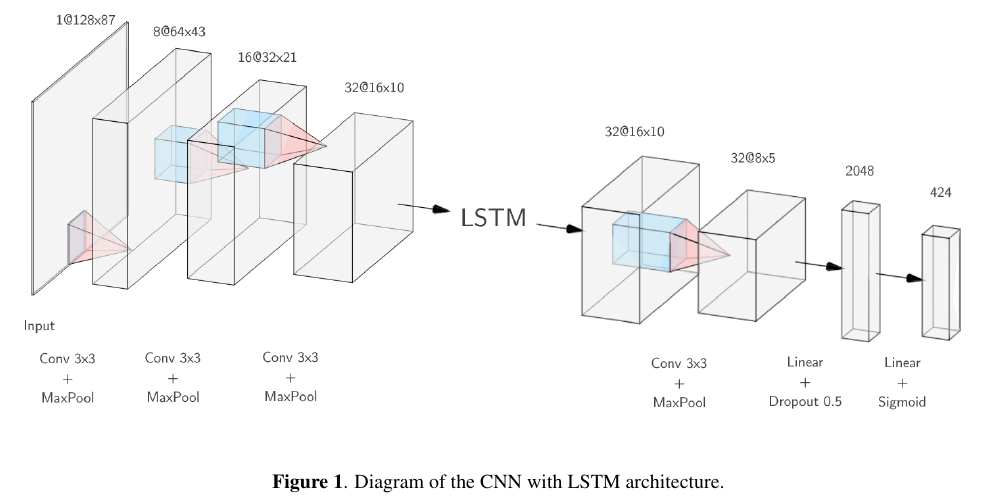
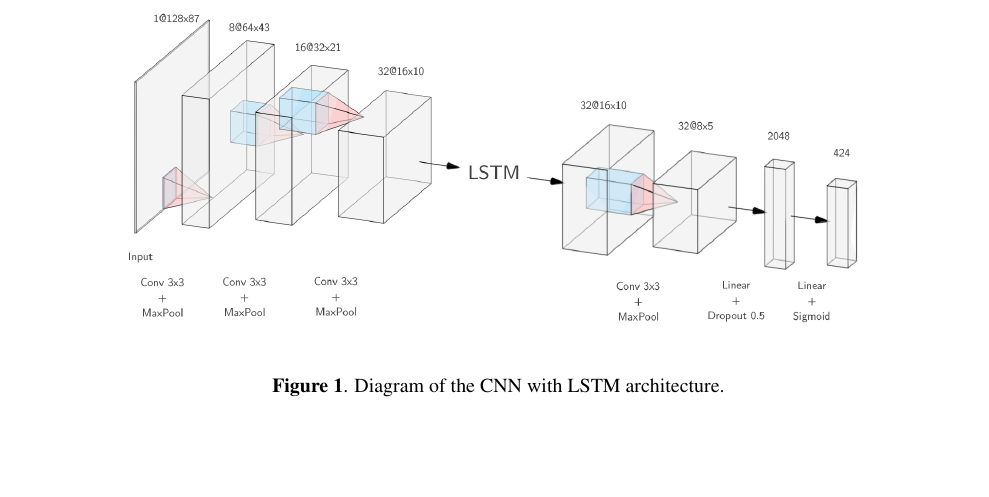
Before and after one commit to dzluke/DeepOrchestration, a LaTeX paper (paper/latex/paper.tex): part of page 4 of 8, cut so that both start at the same text, the shorter picture padded with empty space. Compiled offline with pdfLaTeX.

Commit message:
Moved figures to figs folder and reduced size of diagram

```diff
--- a/paper/latex/paper.tex
+++ b/paper/latex/paper.tex
@@ -206,7 +206,8 @@ Following the first three convolutional layers, there is an LSTM layer with 32 o
 Since each class is independent, we are able to take the sigmoid activation and use binary classification for each class. The model architecture is shown in Figure \ref{cnn_lstm}.
 
 \begin{figure*}
-\includegraphics[scale=0.45]{CNN_LSTM_diagram.png}
+\center{
+\includegraphics[scale=0.35]{figs/CNN_LSTM_diagram.png}}
 \caption{Diagram of the CNN with LSTM architecture. \label{cnn_lstm}}
 \end{figure*}
 
```
Also changed, not shown: paper/latex/figs/CNN_LSTM_diagram.png (renamed from paper/latex/CNN_LSTM_diagram.png), paper/latex/figure.png (deleted), paper/latex/paper.pdf, 3 other files.
